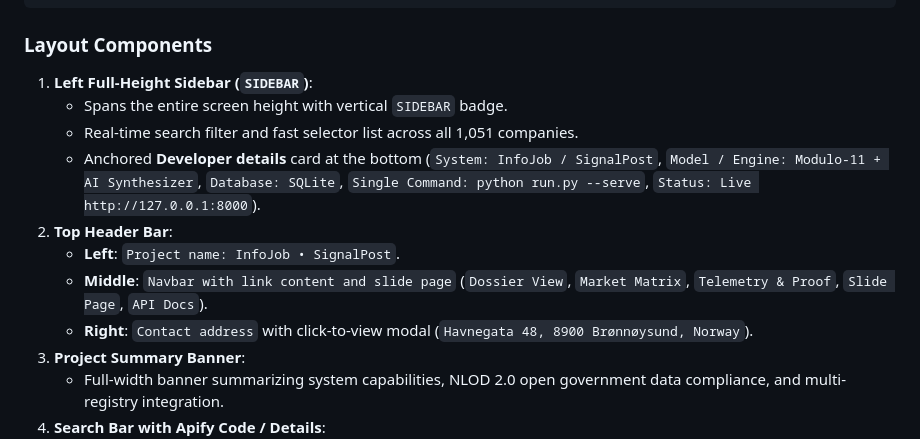
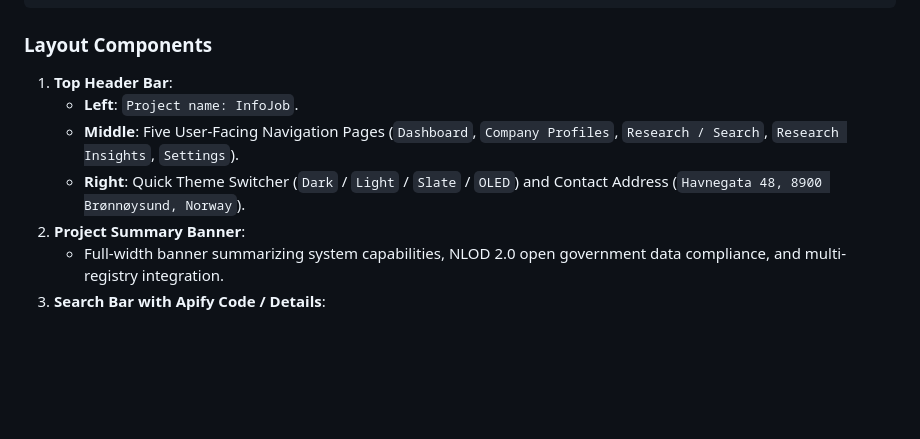
Before and after one commit to Prashant44-cell/InfoJob, a Markdown page: README.md, the part around one of its changes. GitHub-like rendering; blank space fills up the shorter version.

```diff
--- a/README.md
+++ b/README.md
@@ -97,14 +96,10 @@ The dashboard implements the exact layout specified in the project wireframe blu
 
 ### Layout Components
 
-1. **Left Full-Height Sidebar (`SIDEBAR`)**:
-   - Spans the entire screen height with vertical `SIDEBAR` badge.
-   - Real-time search filter and fast selector list across all 1,051 companies.
-   - Anchored **Developer details** card at the bottom (`System: InfoJob / SignalPost`, `Model / Engine: Modulo-11 + AI Synthesizer`, `Database: SQLite`, `Single Command: python run.py --serve`, `Status: Live http://127.0.0.1:8000`).
-2. **Top Header Bar**:
-   - **Left**: `Project name: InfoJob • SignalPost`.
-   - **Middle**: `Navbar with link content and slide page` (`Dossier View`, `Market Matrix`, `Telemetry & Proof`, `Slide Page`, `API Docs`).
-   - **Right**: `Contact address` with click-to-view modal (`Havnegata 48, 8900 Brønnøysund, Norway`).
+1. **Top Header Bar**:
+   - **Left**: `Project name: InfoJob`.
+   - **Middle**: Five User-Facing Navigation Pages (`Dashboard`, `Company Profiles`, `Research / Search`, `Research Insights`, `Settings`).
+   - **Right**: Quick Theme Switcher (`Dark` / `Light` / `Slate` / `OLED`) and Contact Address (`Havnegata 48, 8900 Brønnøysund, Norway`).
 3. **Project Summary Banner**:
    - Full-width banner summarizing system capabilities, NLOD 2.0 open government data compliance, and multi-registry integration.
 4. **Search Bar with Apify Code / Details**:
```
Also changed, not shown: other parts of README.md (+37 -35 lines).
